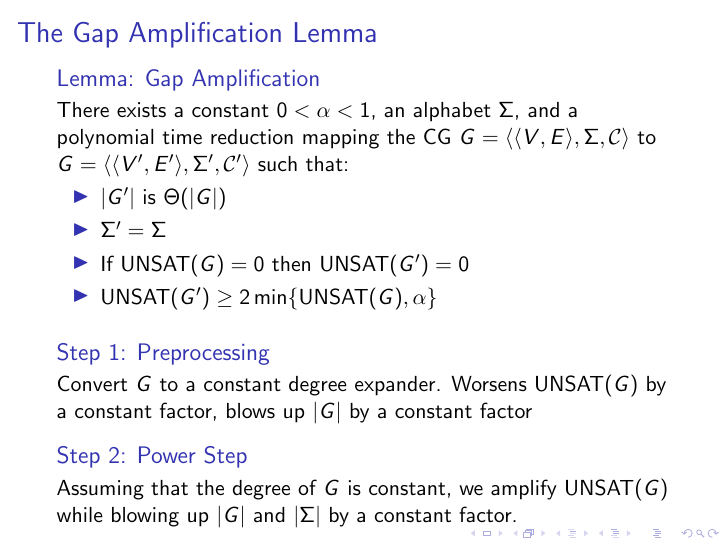
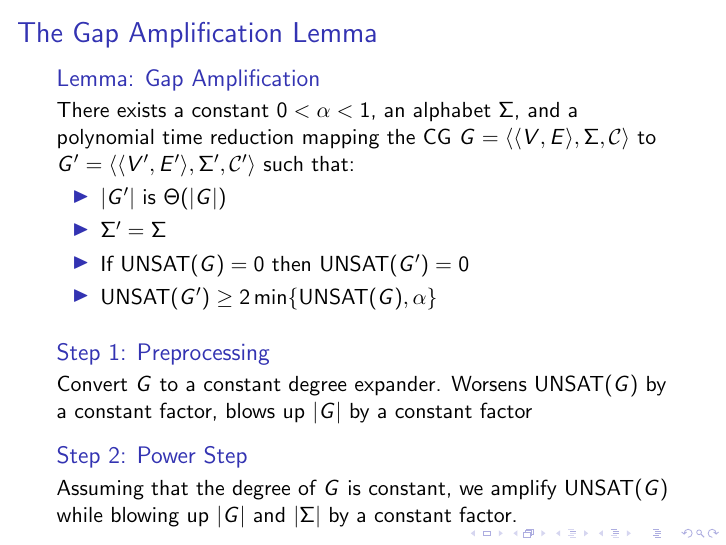
Before and after one commit to zilberstein/PCP-Proof, LaTeX slides (pcp.tex): page 10 of 20. Compiled offline with pdfLaTeX.

Commit message:
[LP] Fixed typo.

```diff
--- a/pcp.tex
+++ b/pcp.tex
@@ -93,7 +93,7 @@
 \frame{
 \frametitle{The Gap Amplification Lemma}
 \begin{block}{Lemma: Gap Amplification}
-There exists a constant $0<\alpha<1$, an alphabet $\Sigma$, and a polynomial time reduction mapping the CG $G=\langle\langle V, E\rangle, \Sigma, \mathcal{C}\rangle$ to $G=\langle\langle V', E'\rangle, \Sigma', \mathcal{C}'\rangle$ such that:
+There exists a constant $0<\alpha<1$, an alphabet $\Sigma$, and a polynomial time reduction mapping the CG $G=\langle\langle V, E\rangle, \Sigma, \mathcal{C}\rangle$ to $G'=\langle\langle V', E'\rangle, \Sigma', \mathcal{C}'\rangle$ such that:
 \begin{itemize}
 \item $|G'|$ is $\Theta(|G|)$
 \item $\Sigma' = \Sigma$
```
